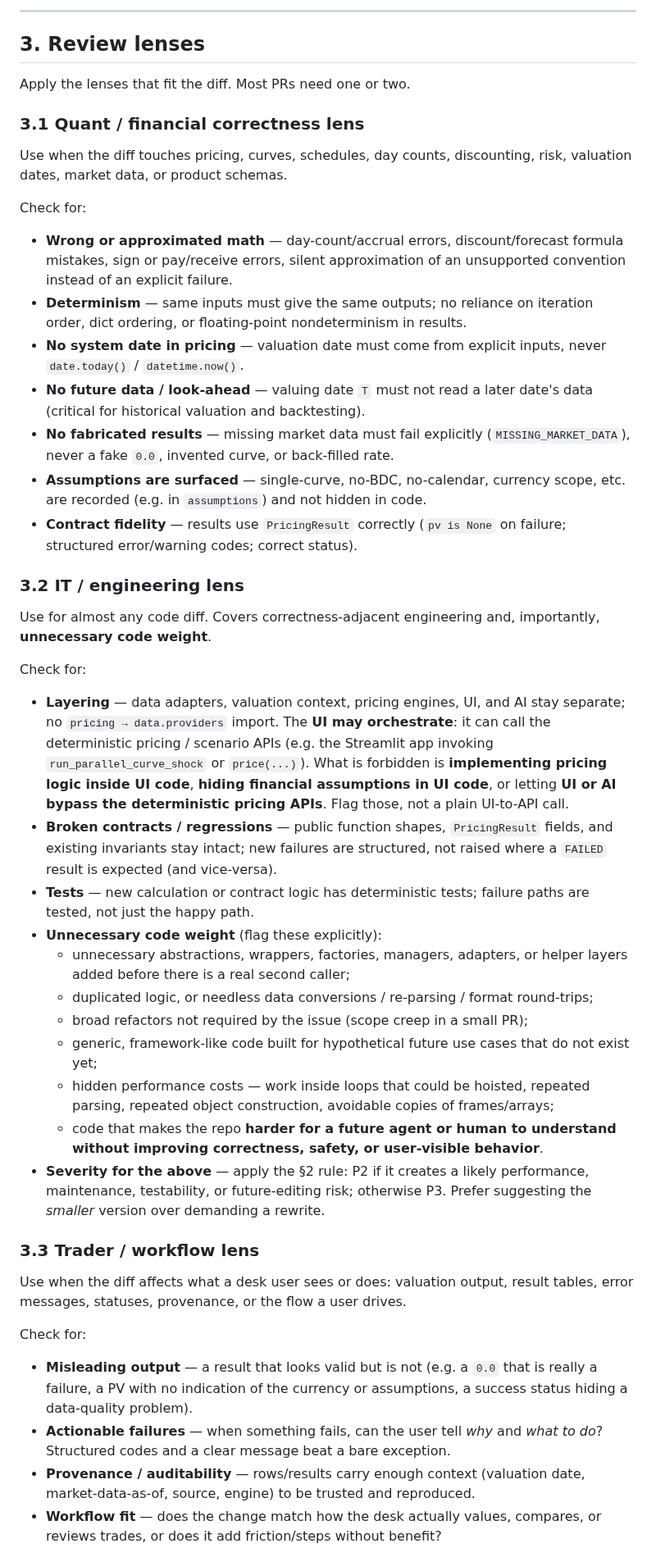
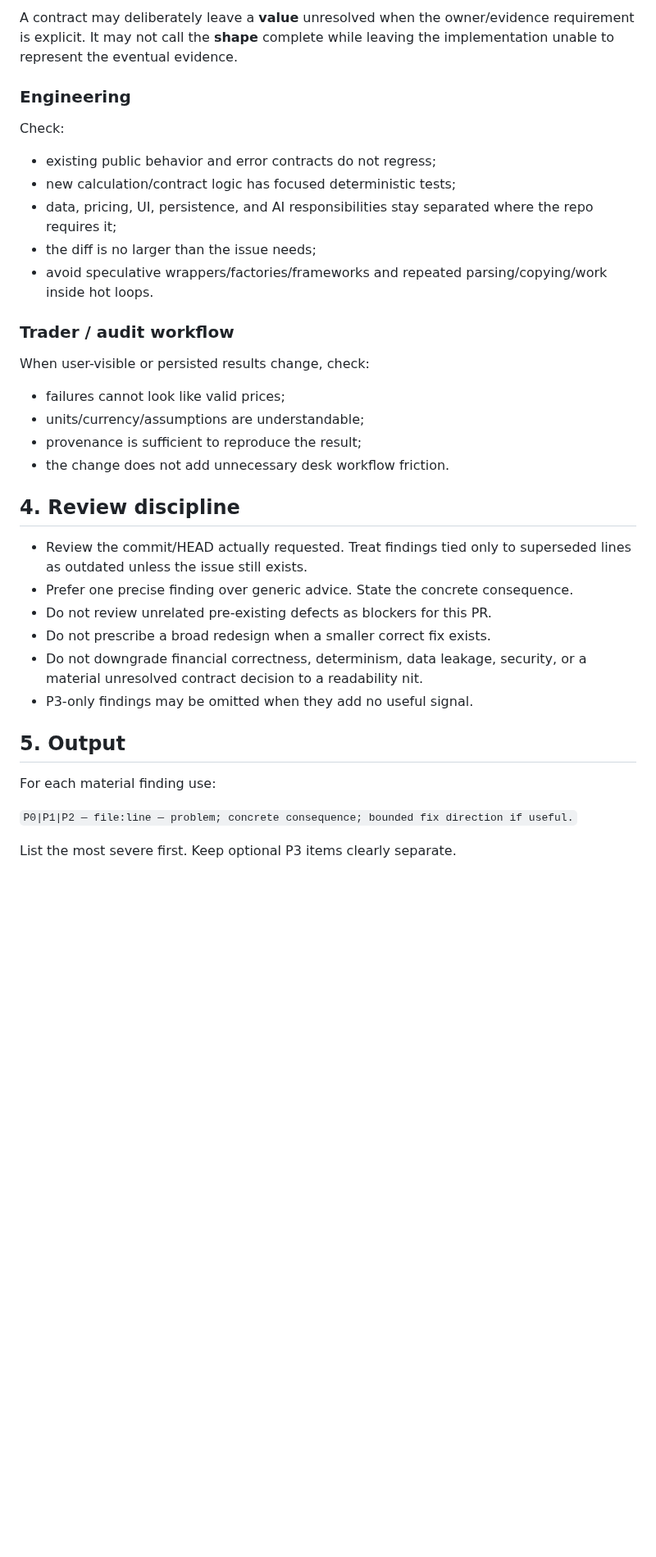
Before and after one commit to eddy121384-ui/Shiori-Pricing-Lab, a Markdown page: docs/12_pr_review_rubric.md, the part around one of its changes. Shown at 82% size. Drawn GitHub-style; blank space fills up the shorter version.

```diff
--- a/docs/12_pr_review_rubric.md
+++ b/docs/12_pr_review_rubric.md
@@ -77,83 +59,37 @@ least P1 regardless of whether a number visibly changed.
 
----
+A contract may deliberately leave a **value** unresolved when the owner/evidence requirement is explicit. It may not call the **shape** complete while leaving the implementation unable to represent the eventual evidence.
 
-## 3. Review lenses
+### Engineering
 
-Apply the lenses that fit the diff. Most PRs need one or two.
+Check:
+- existing public behavior and error contracts do not regress;
+- new calculation/contract logic has focused deterministic tests;
+- data, pricing, UI, persistence, and AI responsibilities stay separated where the repo requires it;
+- the diff is no larger than the issue needs;
+- avoid speculative wrappers/factories/frameworks and repeated parsing/copying/work inside hot loops.
 
-### 3.1 Quant / financial correctness lens
+### Trader / audit workflow
 
-Use when the diff touches pricing, curves, schedules, day counts, discounting,
-risk, valuation dates, market data, or product schemas.
+When user-visible or persisted results change, check:
+- failures cannot look like valid prices;
+- units/currency/assumptions are understandable;
+- provenance is sufficient to reproduce the result;
+- the change does not add unnecessary desk workflow friction.
 
-Check for:
+## 4. Review discipline
 
-- **Wrong or approximated math** — day-count/accrual errors, discount/forecast
-  formula mistakes, sign or pay/receive errors, silent approximation of an
-  unsupported convention instead of an explicit failure.
-- **Determinism** — same inputs must give the same outputs; no reliance on
-  iteration order, dict ordering, or floating-point nondeterminism in results.
-- **No system date in pricing** — valuation date must come from explicit inputs,
-  never `date.today()` / `datetime.now()`.
-- **No future data / look-ahead** — valuing date `T` must not read a later date's
-  data (critical for historical valuation and backtesting).
-- **No fabricated results** — missing market data must fail explicitly
-  (`MISSING_MARKET_DATA`), never a fake `0.0`, invented curve, or back-filled
-  rate.
-- **Assumptions are surfaced** — single-curve, no-BDC, no-calendar, currency
-  scope, etc. are recorded (e.g. in `assumptions`) and not hidden in code.
-- **Contract fidelity** — results use `PricingResult` correctly (`pv is None` on
-  failure; structured error/warning codes; correct status).
+- Review the commit/HEAD actually requested. Treat findings tied only to superseded lines as outdated unless the issue still exists.
+- Prefer one precise finding over generic advice. State the concrete consequence.
+- Do not review unrelated pre-existing defects as blockers for this PR.
+- Do not prescribe a broad redesign when a smaller correct fix exists.
+- Do not downgrade financial correctness, determinism, data leakage, security, or a material unresolved contract decision to a readability nit.
+- P3-only findings may be omitted when they add no useful signal.
 
-### 3.2 IT / engineering lens
+## 5. Output
 
-Use for almost any code diff. Covers correctness-adjacent engineering and,
-importantly, **unnecessary code weight**.
+For each material finding use:
 
-Check for:
+`P0|P1|P2 — file:line — problem; concrete consequence; bounded fix direction if useful.`
 
-- **Layering** — data adapters, valuation context, pricing engines, UI, and AI
-  stay separate; no `pricing → data.providers` import. The **UI may orchestrate**:
-  it can call the deterministic pricing / scenario APIs (e.g. the Streamlit app
-  invoking `run_parallel_curve_shock` or `price(...)`). What is forbidden is
-  **implementing pricing logic inside UI code**, **hiding financial assumptions in
-  UI code**, or letting **UI or AI bypass the deterministic pricing APIs**. Flag
-  those, not a plain UI-to-API call.
-- **Broken contracts / regressions** — public function shapes, `PricingResult`
-  fields, and existing invariants stay intact; new failures are structured, not
-  raised where a `FAILED` result is expected (and vice-versa).
-- **Tests** — new calculation or contract logic has deterministic tests; failure
-  paths are tested, not just the happy path.
-- **Unnecessary code weight** (flag these explicitly):
-  - unnecessary abstractions, wrappers, factories, managers, adapters, or helper
-    layers added before there is a real second caller;
-  - duplicated logic, or needless data conversions / re-parsing / format
-    round-trips;
-  - broad refactors not required by the issue (scope creep in a small PR);
-  - generic, framework-like code built for hypothetical future use cases that do
-    not exist yet;
-  - hidden performance costs — work inside loops that could be hoisted, repeated
-    parsing, repeated object construction, avoidable copies of frames/arrays;
-  - code that makes the repo **harder for a future agent or human to understand
-    without improving correctness, safety, or user-visible behavior**.
-- **Severity for the above** — apply the §2 rule: P2 if it creates a likely
-  performance, maintenance, testability, or future-editing risk; otherwise P3.
-  Prefer suggesting the *smaller* version over demanding a rewrite.
+List the most severe first. Keep optional P3 items clearly separate.
 
-### 3.3 Trader / workflow lens
-
-Use when the diff affects what a desk user sees or does: valuation output,
-result tables, error messages, statuses, provenance, or the flow a user drives.
-
-Check for:
-
-- **Misleading output** — a result that looks valid but is not (e.g. a `0.0` that
-  is really a failure, a PV with no indication of the currency or assumptions,
-  a success status hiding a data-quality problem).
-- **Actionable failures** — when something fails, can the user tell *why* and
-  *what to do*? Structured codes and a clear message beat a bare exception.
-- **Provenance / auditability** — rows/results carry enough context (valuation
-  date, market-data-as-of, source, engine) to be trusted and reproduced.
-- **Workflow fit** — does the change match how the desk actually values,
-  compares, or reviews trades, or does it add friction/steps without benefit?
-
```
Also changed, not shown: other parts of docs/12_pr_review_rubric.md (+42 -103 lines).
